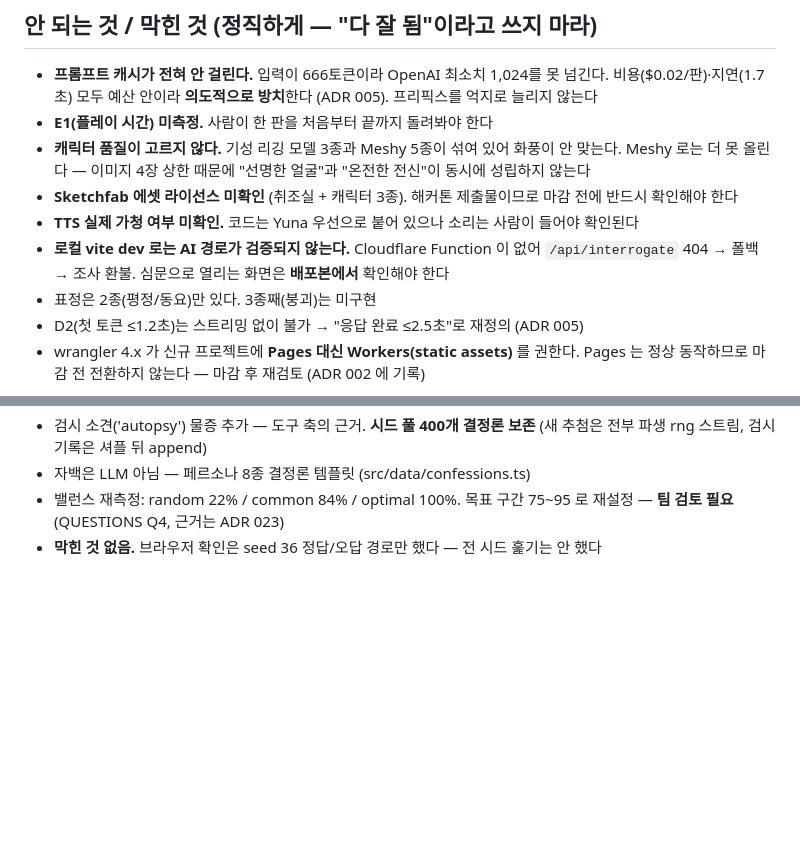
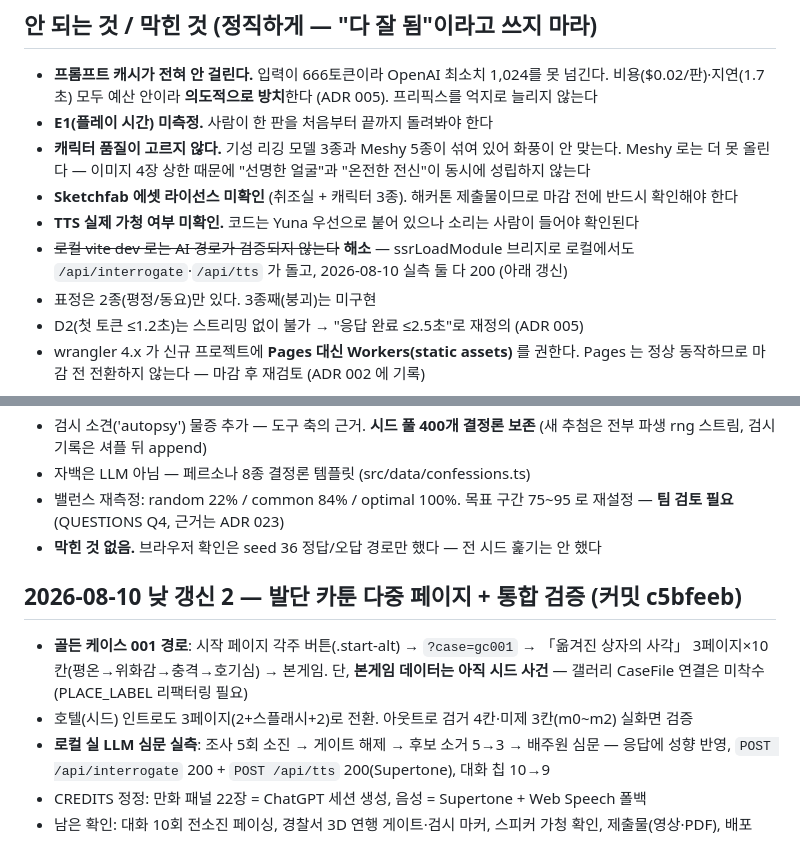
Before and after one commit to teobasaki/nan-alibi, a Markdown page: docs/STATE.md, 2 parts joined by grey strips. Drawn GitHub-style; blank space fills up the shorter version.

Commit message:
[DOCS] STATE — 카툰 다중 페이지·로컬 AI 경로 실측 반영

```diff
--- a/docs/STATE.md
+++ b/docs/STATE.md
@@ -82,8 +82,8 @@
   Meshy 로는 더 못 올린다 — 이미지 4장 상한 때문에 "선명한 얼굴"과 "온전한 전신"이 동시에 성립하지 않는다
 - **Sketchfab 에셋 라이선스 미확인** (취조실 + 캐릭터 3종). 해커톤 제출물이므로 마감 전에 반드시 확인해야 한다
 - **TTS 실제 가청 여부 미확인.** 코드는 Yuna 우선으로 붙어 있으나 소리는 사람이 들어야 확인된다
-- **로컬 vite dev 로는 AI 경로가 검증되지 않는다.** Cloudflare Function 이 없어 `/api/interrogate` 404 → 폴백 → 조사 환불.
-  심문으로 열리는 화면은 **배포본에서** 확인해야 한다
+- ~~로컬 vite dev 로는 AI 경로가 검증되지 않는다~~ **해소** — ssrLoadModule 브리지로 로컬에서도
+  `/api/interrogate`·`/api/tts` 가 돌고, 2026-08-10 실측 둘 다 200 (아래 갱신)
 - 표정은 2종(평정/동요)만 있다. 3종째(붕괴)는 미구현
 - D2(첫 토큰 ≤1.2초)는 스트리밍 없이 불가 → "응답 완료 ≤2.5초"로 재정의 (ADR 005)
 - wrangler 4.x 가 신규 프로젝트에 **Pages 대신 Workers(static assets)** 를 권한다.
@@ -110,3 +110,14 @@
 - 밸런스 재측정: random 22% / common 84% / optimal 100%. 목표 구간 75~95 로 재설정 —
   **팀 검토 필요** (QUESTIONS Q4, 근거는 ADR 023)
 - **막힌 것 없음.** 브라우저 확인은 seed 36 정답/오답 경로만 했다 — 전 시드 훑기는 안 했다
+
+## 2026-08-10 낮 갱신 2 — 발단 카툰 다중 페이지 + 통합 검증 (커밋 c5bfeeb)
+- **골든 케이스 001 경로**: 시작 페이지 각주 버튼(.start-alt) → `?case=gc001` →
+  「옮겨진 상자의 사각」 3페이지×10칸(평온→위화감→충격→호기심) → 본게임.
+  단, **본게임 데이터는 아직 시드 사건** — 갤러리 CaseFile 연결은 미착수 (PLACE_LABEL 리팩터링 필요)
+- 호텔(시드) 인트로도 3페이지(2+스플래시+2)로 전환. 아웃트로 검거 4칸·미제 3칸(m0~m2) 실화면 검증
+- **로컬 실 LLM 심문 실측**: 조사 5회 소진 → 게이트 해제 → 후보 소거 5→3 → 배주원 심문 —
+  응답에 성향 반영, `POST /api/interrogate` 200 + `POST /api/tts` 200(Supertone), 대화 칩 10→9
+- CREDITS 정정: 만화 패널 22장 = ChatGPT 세션 생성, 음성 = Supertone + Web Speech 폴백
+- 남은 확인: 대화 10회 전소진 페이싱, 경찰서 3D 연행 게이트·검시 마커, 스피커 가청 확인,
+  제출물(영상·PDF), 배포
```
